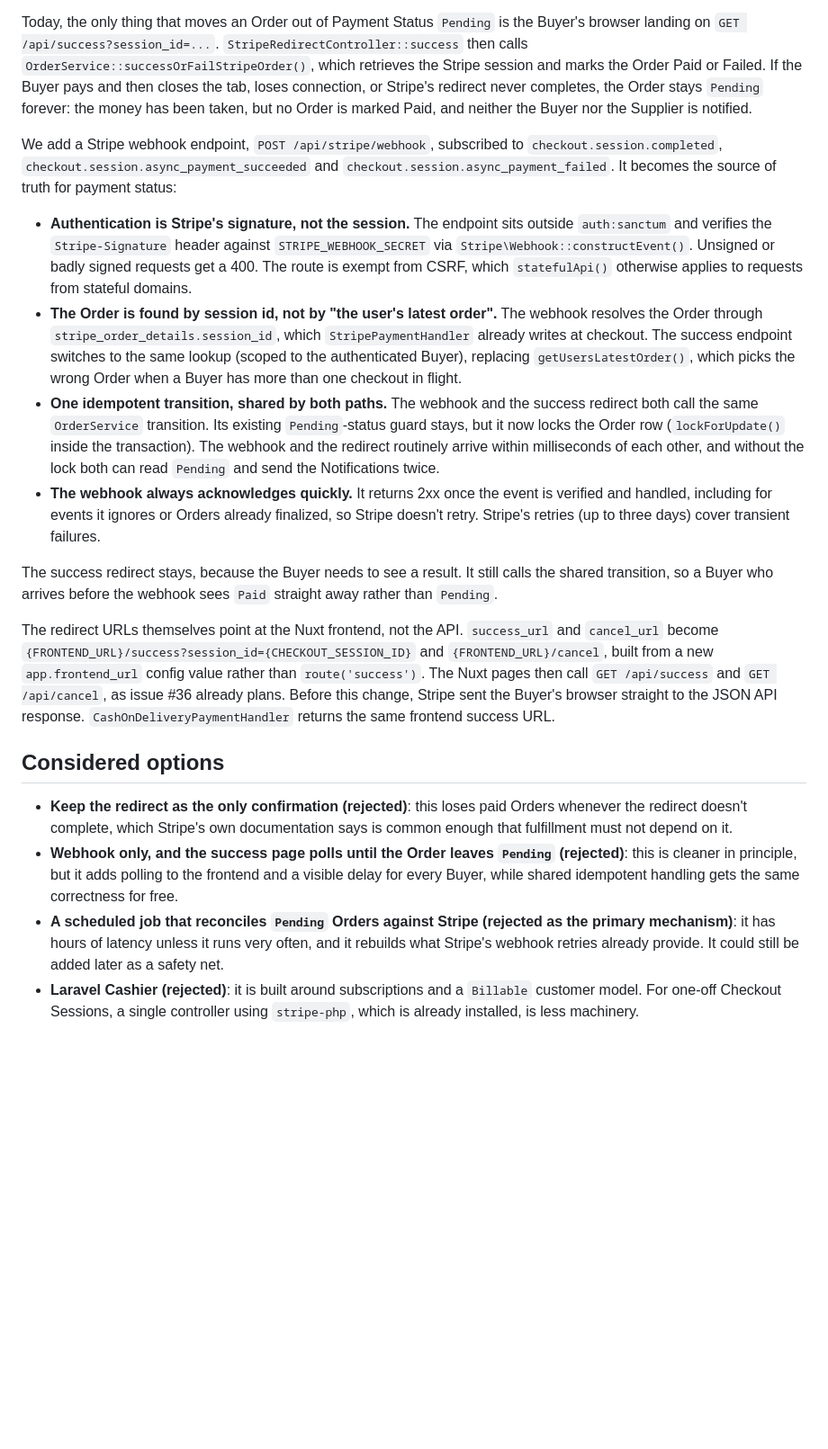
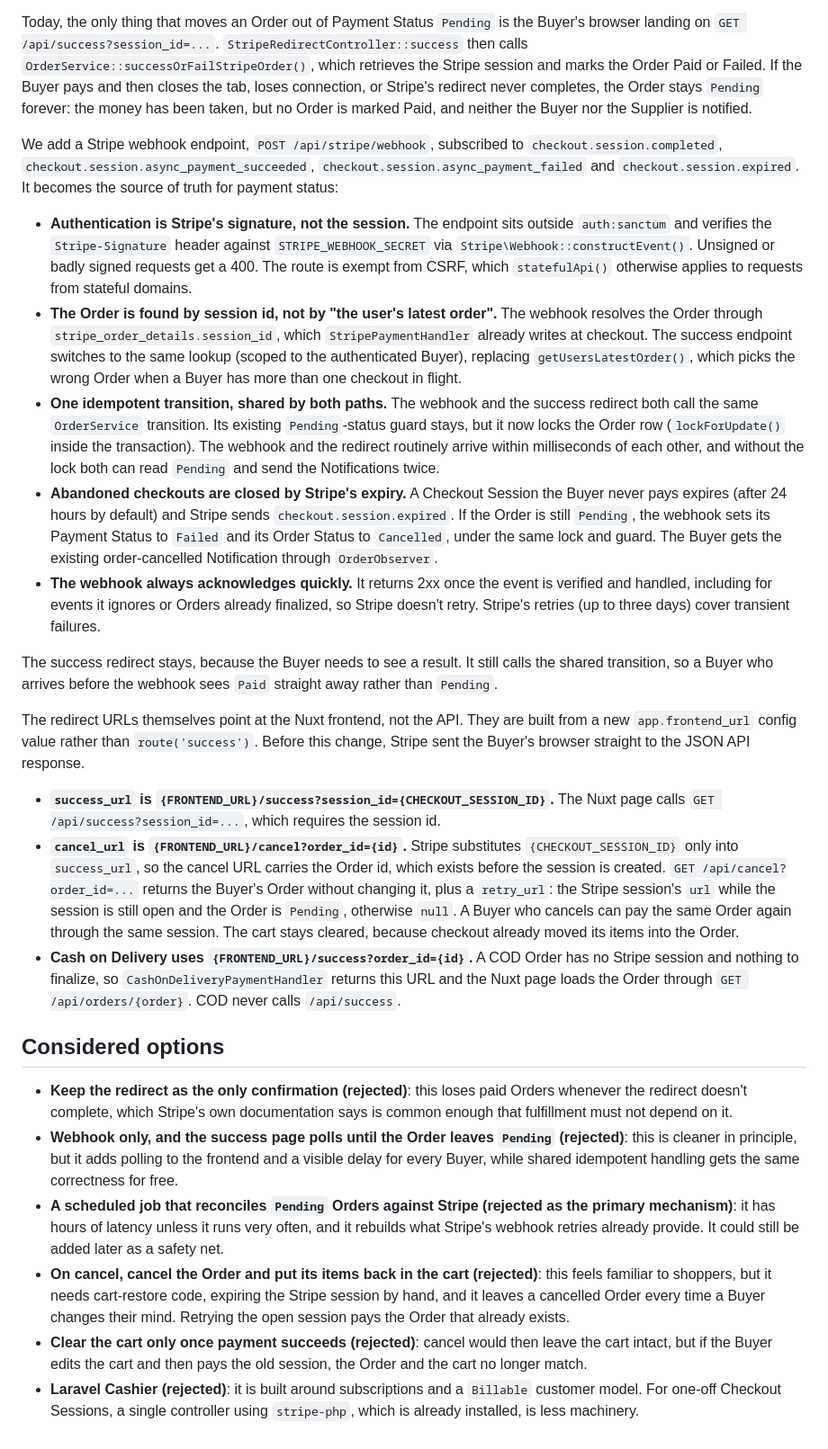
Before and after one commit to SolonKarandanis/ecomshop2, a Markdown page: docs/adr/0004-stripe-webhook-is-source-of-truth.md, the part around the change. Shown at 90% size. GitHub-like rendering; blank space fills up the shorter version.

```diff
--- a/docs/adr/0004-stripe-webhook-is-source-of-truth.md
+++ b/docs/adr/0004-stripe-webhook-is-source-of-truth.md
@@ -2,20 +2,27 @@
 
 Today, the only thing that moves an Order out of Payment Status `Pending` is the Buyer's browser landing on `GET /api/success?session_id=...`. `StripeRedirectController::success` then calls `OrderService::successOrFailStripeOrder()`, which retrieves the Stripe session and marks the Order Paid or Failed. If the Buyer pays and then closes the tab, loses connection, or Stripe's redirect never completes, the Order stays `Pending` forever: the money has been taken, but no Order is marked Paid, and neither the Buyer nor the Supplier is notified.
 
-We add a Stripe webhook endpoint, `POST /api/stripe/webhook`, subscribed to `checkout.session.completed`, `checkout.session.async_payment_succeeded` and `checkout.session.async_payment_failed`. It becomes the source of truth for payment status:
+We add a Stripe webhook endpoint, `POST /api/stripe/webhook`, subscribed to `checkout.session.completed`, `checkout.session.async_payment_succeeded`, `checkout.session.async_payment_failed` and `checkout.session.expired`. It becomes the source of truth for payment status:
 
 - **Authentication is Stripe's signature, not the session.** The endpoint sits outside `auth:sanctum` and verifies the `Stripe-Signature` header against `STRIPE_WEBHOOK_SECRET` via `Stripe\Webhook::constructEvent()`. Unsigned or badly signed requests get a 400. The route is exempt from CSRF, which `statefulApi()` otherwise applies to requests from stateful domains.
 - **The Order is found by session id, not by "the user's latest order".** The webhook resolves the Order through `stripe_order_details.session_id`, which `StripePaymentHandler` already writes at checkout. The success endpoint switches to the same lookup (scoped to the authenticated Buyer), replacing `getUsersLatestOrder()`, which picks the wrong Order when a Buyer has more than one checkout in flight.
 - **One idempotent transition, shared by both paths.** The webhook and the success redirect both call the same `OrderService` transition. Its existing `Pending`-status guard stays, but it now locks the Order row (`lockForUpdate()` inside the transaction). The webhook and the redirect routinely arrive within milliseconds of each other, and without the lock both can read `Pending` and send the Notifications twice.
+- **Abandoned checkouts are closed by Stripe's expiry.** A Checkout Session the Buyer never pays expires (after 24 hours by default) and Stripe sends `checkout.session.expired`. If the Order is still `Pending`, the webhook sets its Payment Status to `Failed` and its Order Status to `Cancelled`, under the same lock and guard. The Buyer gets the existing order-cancelled Notification through `OrderObserver`.
 - **The webhook always acknowledges quickly.** It returns 2xx once the event is verified and handled, including for events it ignores or Orders already finalized, so Stripe doesn't retry. Stripe's retries (up to three days) cover transient failures.
 
 The success redirect stays, because the Buyer needs to see a result. It still calls the shared transition, so a Buyer who arrives before the webhook sees `Paid` straight away rather than `Pending`.
 
-The redirect URLs themselves point at the Nuxt frontend, not the API. `success_url` and `cancel_url` become `{FRONTEND_URL}/success?session_id={CHECKOUT_SESSION_ID}` and `{FRONTEND_URL}/cancel`, built from a new `app.frontend_url` config value rather than `route('success')`. The Nuxt pages then call `GET /api/success` and `GET /api/cancel`, as issue #36 already plans. Before this change, Stripe sent the Buyer's browser straight to the JSON API response. `CashOnDeliveryPaymentHandler` returns the same frontend success URL.
+The redirect URLs themselves point at the Nuxt frontend, not the API. They are built from a new `app.frontend_url` config value rather than `route('success')`. Before this change, Stripe sent the Buyer's browser straight to the JSON API response.
+
+- **`success_url` is `{FRONTEND_URL}/success?session_id={CHECKOUT_SESSION_ID}`.** The Nuxt page calls `GET /api/success?session_id=...`, which requires the session id.
+- **`cancel_url` is `{FRONTEND_URL}/cancel?order_id={id}`.** Stripe substitutes `{CHECKOUT_SESSION_ID}` only into `success_url`, so the cancel URL carries the Order id, which exists before the session is created. `GET /api/cancel?order_id=...` returns the Buyer's Order without changing it, plus a `retry_url`: the Stripe session's `url` while the session is still open and the Order is `Pending`, otherwise `null`. A Buyer who cancels can pay the same Order again through the same session. The cart stays cleared, because checkout already moved its items into the Order.
+- **Cash on Delivery uses `{FRONTEND_URL}/success?order_id={id}`.** A COD Order has no Stripe session and nothing to finalize, so `CashOnDeliveryPaymentHandler` returns this URL and the Nuxt page loads the Order through `GET /api/orders/{order}`. COD never calls `/api/success`.
 
 ## Considered options
 
 - **Keep the redirect as the only confirmation (rejected)**: this loses paid Orders whenever the redirect doesn't complete, which Stripe's own documentation says is common enough that fulfillment must not depend on it.
 - **Webhook only, and the success page polls until the Order leaves `Pending` (rejected)**: this is cleaner in principle, but it adds polling to the frontend and a visible delay for every Buyer, while shared idempotent handling gets the same correctness for free.
 - **A scheduled job that reconciles `Pending` Orders against Stripe (rejected as the primary mechanism)**: it has hours of latency unless it runs very often, and it rebuilds what Stripe's webhook retries already provide. It could still be added later as a safety net.
+- **On cancel, cancel the Order and put its items back in the cart (rejected)**: this feels familiar to shoppers, but it needs cart-restore code, expiring the Stripe session by hand, and it leaves a cancelled Order every time a Buyer changes their mind. Retrying the open session pays the Order that already exists.
+- **Clear the cart only once payment succeeds (rejected)**: cancel would then leave the cart intact, but if the Buyer edits the cart and then pays the old session, the Order and the cart no longer match.
 - **Laravel Cashier (rejected)**: it is built around subscriptions and a `Billable` customer model. For one-off Checkout Sessions, a single controller using `stripe-php`, which is already installed, is less machinery.
```
